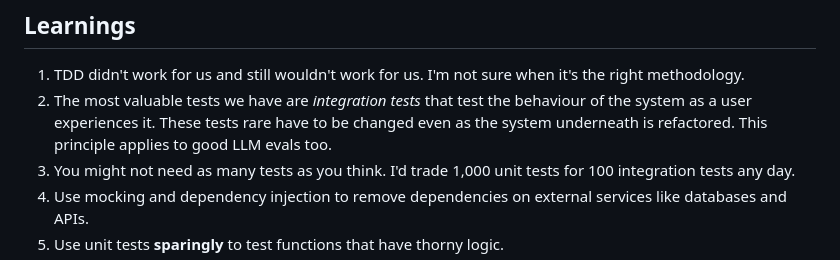
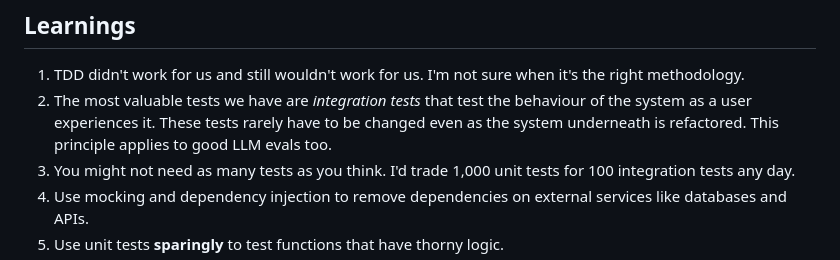
Before and after one commit to davidhariri/site, a Markdown page: posts/2025/testing.md, the part around the change. Drawn GitHub-style.

Commit message:
Fixes typo

```diff
--- a/posts/2025/testing.md
+++ b/posts/2025/testing.md
@@ -23,7 +23,7 @@ Now, we're a much more mature team and I've learned a lot about testing. Our tes
 ## Learnings
 
 1. TDD didn't work for us and still wouldn't work for us. I'm not sure when it's the right methodology.
-2. The most valuable tests we have are _integration tests_ that test the behaviour of the system as a user experiences it. These tests rare have to be changed even as the system underneath is refactored. This principle applies to good LLM evals too.
+2. The most valuable tests we have are _integration tests_ that test the behaviour of the system as a user experiences it. These tests rarely have to be changed even as the system underneath is refactored. This principle applies to good LLM evals too.
 3. You might not need as many tests as you think. I'd trade 1,000 unit tests for 100 integration tests any day.
 4. Use mocking and dependency injection to remove dependencies on external services like databases and APIs.
 5. Use unit tests **sparingly** to test functions that have thorny logic.
```
